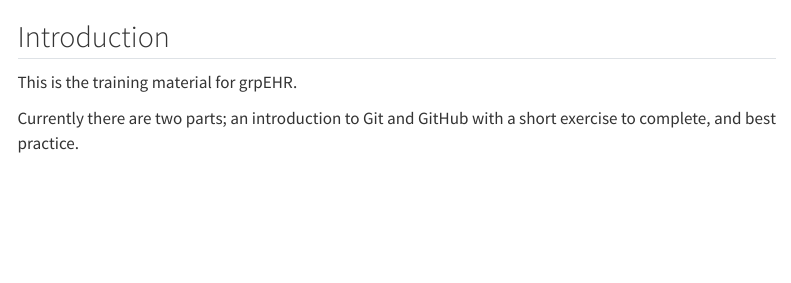
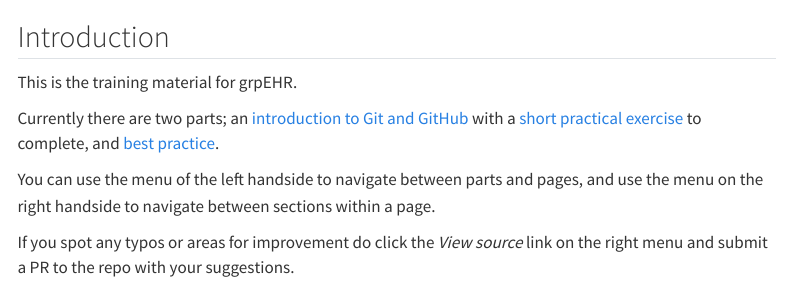
Before and after one commit to grpEHR/training, a Quarto document (index.qmd): the page in a window 1100 px wide, from its top. Rendered offline with R 4.5, knitr and Pandoc in place of Quarto, with nearby package versions; menus at the side of the page are left out.

Commit message:
Amend text

```diff
--- a/index.qmd
+++ b/index.qmd
@@ -8,4 +8,8 @@ date-modified: 2023-11-15
 
 This is the training material for grpEHR.
 
-Currently there are two parts; an introduction to Git and GitHub with a short exercise to complete, and best practice.
+Currently there are two parts; an [introduction to Git and GitHub](01-01-intro-git.qmd) with a [short practical exercise](01-12-short-practical.qmd) to complete, and [best practice](02-01-study-definition.qmd).
+
+You can use the menu of the left handside to navigate between parts and pages, and use the menu on the right handside to navigate between sections within a page.
+
+If you spot any typos or areas for improvement do click the _View source_ link on the right menu and submit a PR to the repo with your suggestions.
```
